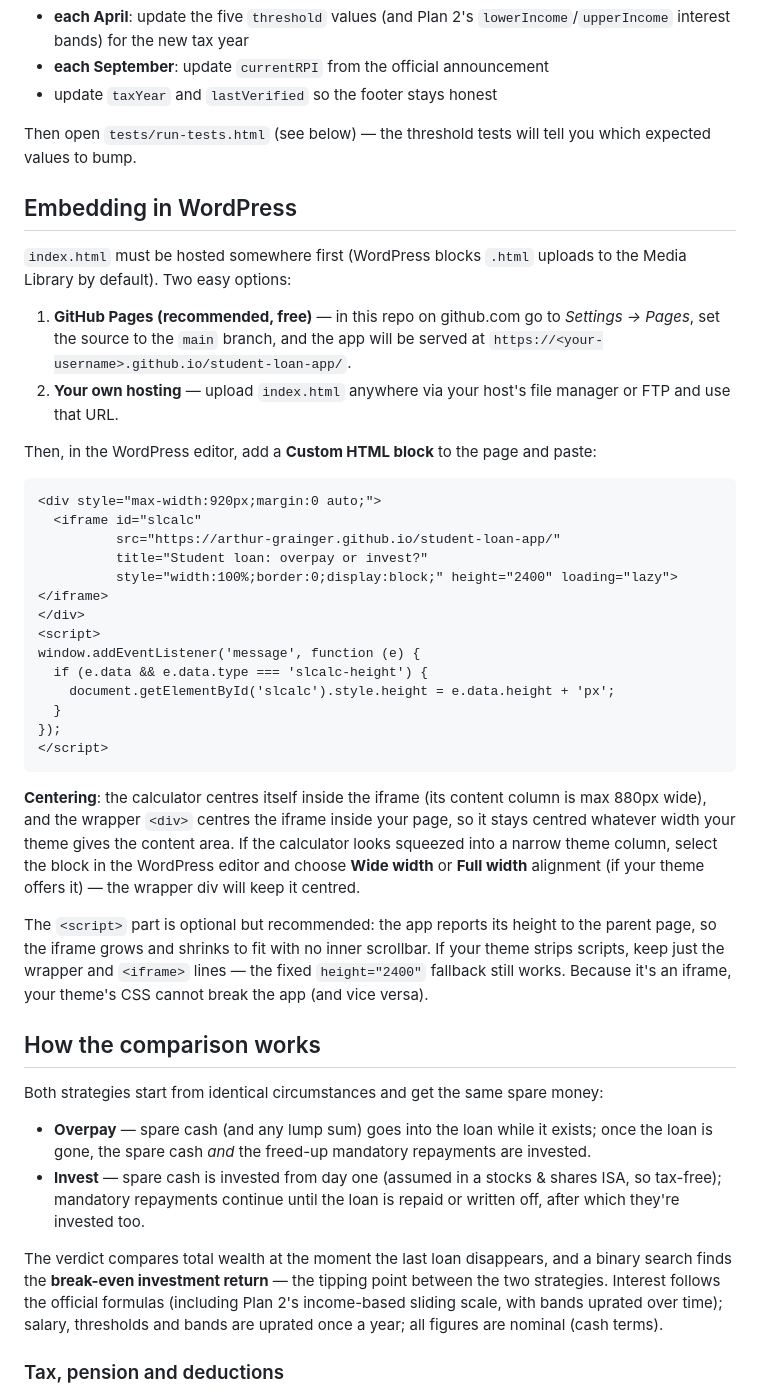
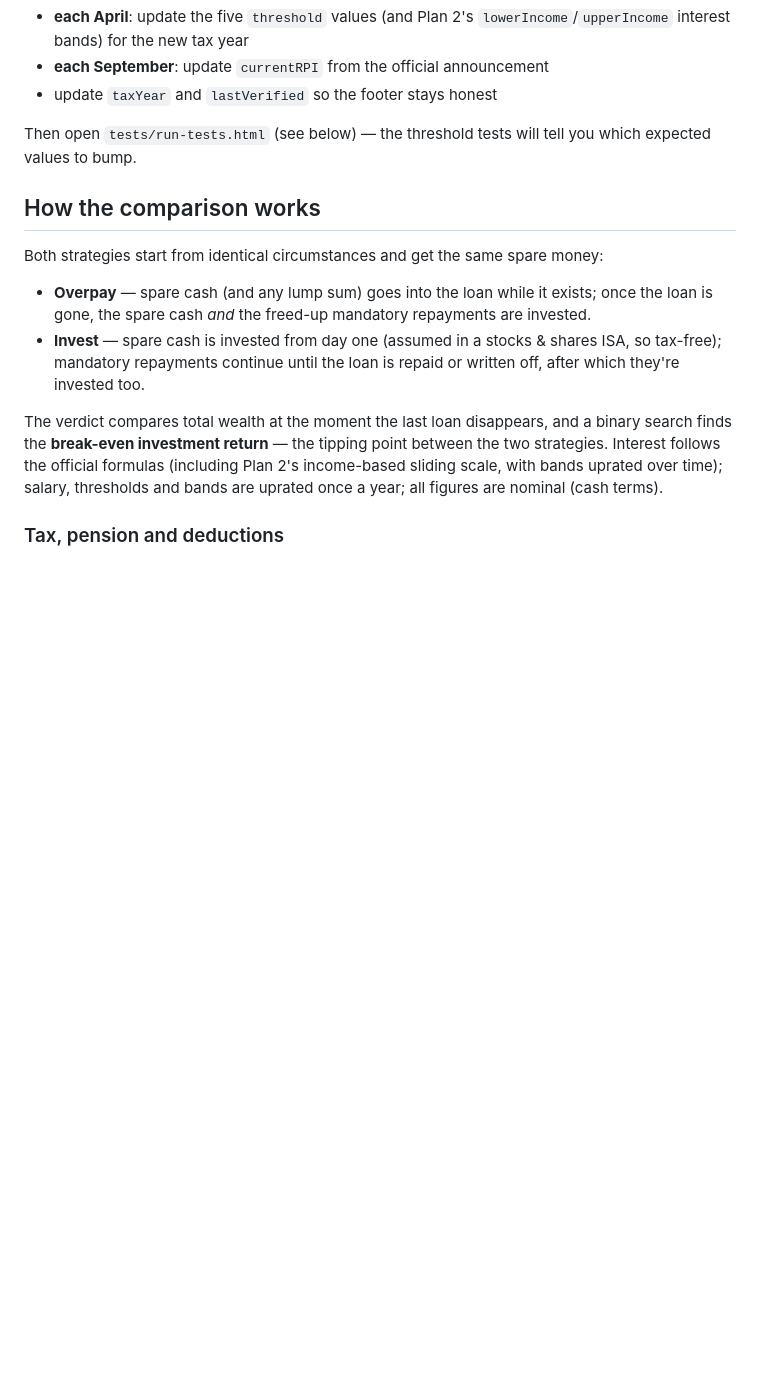
Before and after one commit to Arthur-Grainger/student-loan-app, a Markdown page: README.md, the part around the change. Drawn GitHub-style; blank space fills up the shorter version.

Commit message:
Remove WordPress embedding instructions from README
Removed the section on embedding the app in WordPress, including instructions and code snippets.

````diff
--- a/README.md
+++ b/README.md
@@ -38,48 +38,6 @@ All figures live in one clearly-marked block near the top of the `<script>` in
 
 Then open `tests/run-tests.html` (see below) — the threshold tests will tell you
 which expected values to bump.
-
-## Embedding in WordPress
-
-`index.html` must be hosted somewhere first (WordPress blocks `.html` uploads to
-the Media Library by default). Two easy options:
-
-1. **GitHub Pages (recommended, free)** — in this repo on github.com go to
-   *Settings → Pages*, set the source to the `main` branch, and the app will be
-   served at `https://<your-username>.github.io/student-loan-app/`.
-2. **Your own hosting** — upload `index.html` anywhere via your host's file
-   manager or FTP and use that URL.
-
-Then, in the WordPress editor, add a **Custom HTML block** to the page and paste:
-
-```html
-<div style="max-width:920px;margin:0 auto;">
-  <iframe id="slcalc"
-          src="https://arthur-grainger.github.io/student-loan-app/"
-          title="Student loan: overpay or invest?"
-          style="width:100%;border:0;display:block;" height="2400" loading="lazy"></iframe>
-</div>
-<script>
-window.addEventListener('message', function (e) {
-  if (e.data && e.data.type === 'slcalc-height') {
-    document.getElementById('slcalc').style.height = e.data.height + 'px';
-  }
-});
-</script>
-```
-
-**Centering**: the calculator centres itself inside the iframe (its content column
-is max 880px wide), and the wrapper `<div>` centres the iframe inside your page,
-so it stays centred whatever width your theme gives the content area. If the
-calculator looks squeezed into a narrow theme column, select the block in the
-WordPress editor and choose **Wide width** or **Full width** alignment (if your
-theme offers it) — the wrapper div will keep it centred.
-
-The `<script>` part is optional but recommended: the app reports its height to the
-parent page, so the iframe grows and shrinks to fit with no inner scrollbar. If
-your theme strips scripts, keep just the wrapper and `<iframe>` lines — the fixed
-`height="2400"` fallback still works. Because it's an iframe, your theme's CSS
-cannot break the app (and vice versa).
 
 ## How the comparison works
 
````
